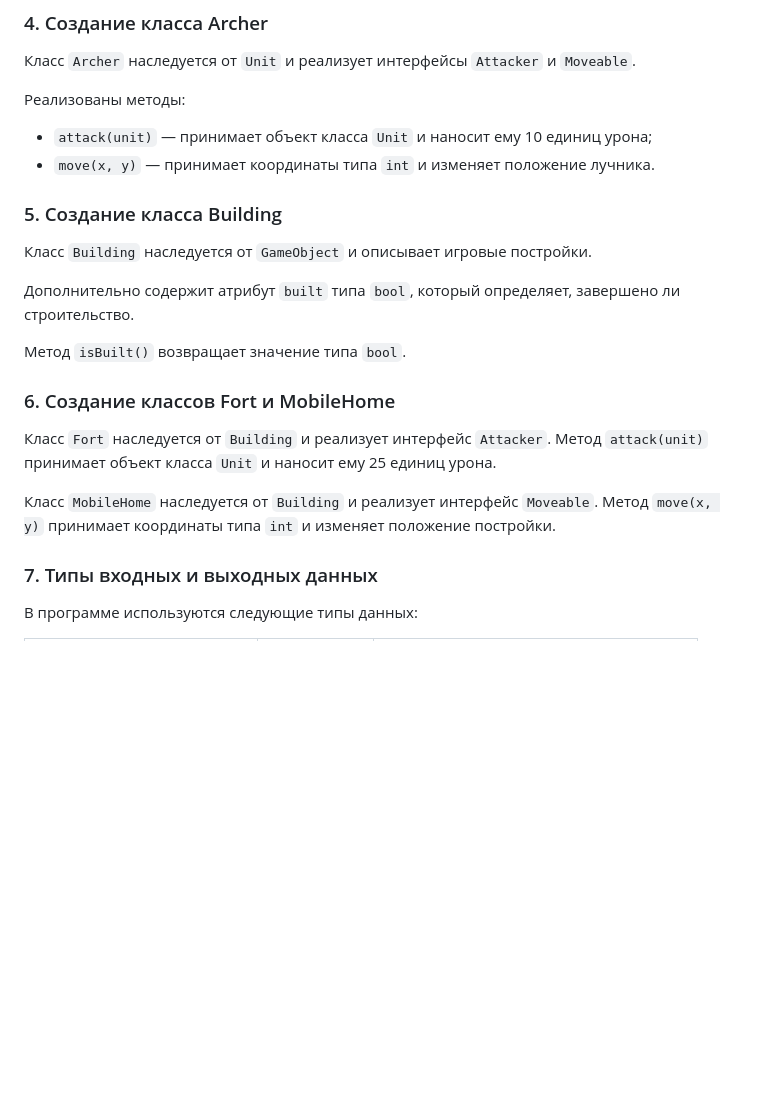
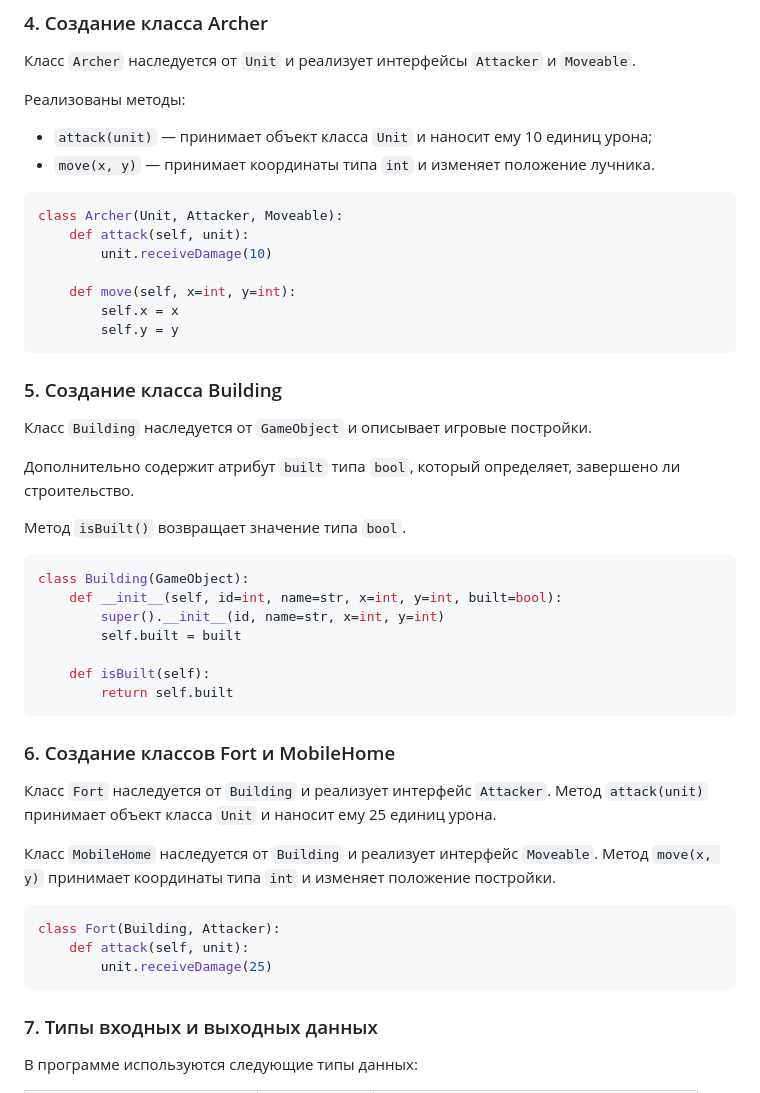
Before and after one commit to MrRager213/Progr_Tech, a Markdown page: lab02/README.md, the part around one of its changes. Rendered like a GitHub page; blank space fills up the shorter version.

````diff
--- a/lab02/README.md
+++ b/lab02/README.md
@@ -68,6 +112,16 @@
 - `attack(unit)` — принимает объект класса `Unit` и наносит ему 10 единиц урона;
 - `move(x, y)` — принимает координаты типа `int` и изменяет положение лучника.
 
+```python
+class Archer(Unit, Attacker, Moveable):
+    def attack(self, unit):
+        unit.receiveDamage(10)
+
+    def move(self, x=int, y=int):
+        self.x = x
+        self.y = y
+```
+
 ### 5. Создание класса Building
 
 Класс `Building` наследуется от `GameObject` и описывает игровые постройки.
@@ -76,11 +130,27 @@
 
 Метод `isBuilt()` возвращает значение типа `bool`.
 
+```python
+class Building(GameObject):
+    def __init__(self, id=int, name=str, x=int, y=int, built=bool):
+        super().__init__(id, name=str, x=int, y=int)
+        self.built = built
+
+    def isBuilt(self):
+        return self.built
+```
+
 ### 6. Создание классов Fort и MobileHome
 
 Класс `Fort` наследуется от `Building` и реализует интерфейс `Attacker`. Метод `attack(unit)` принимает объект класса `Unit` и наносит ему 25 единиц урона.
 
 Класс `MobileHome` наследуется от `Building` и реализует интерфейс `Moveable`. Метод `move(x, y)` принимает координаты типа `int` и изменяет положение постройки.
+
+```python
+class Fort(Building, Attacker):
+    def attack(self, unit):
+        unit.receiveDamage(25)
+```
 
 ### 7. Типы входных и выходных данных
 
````
Also changed, not shown: other parts of lab02/README.md (+67 -6 lines), lab02/pic1.png (added), lab02/pic2.png (added).
